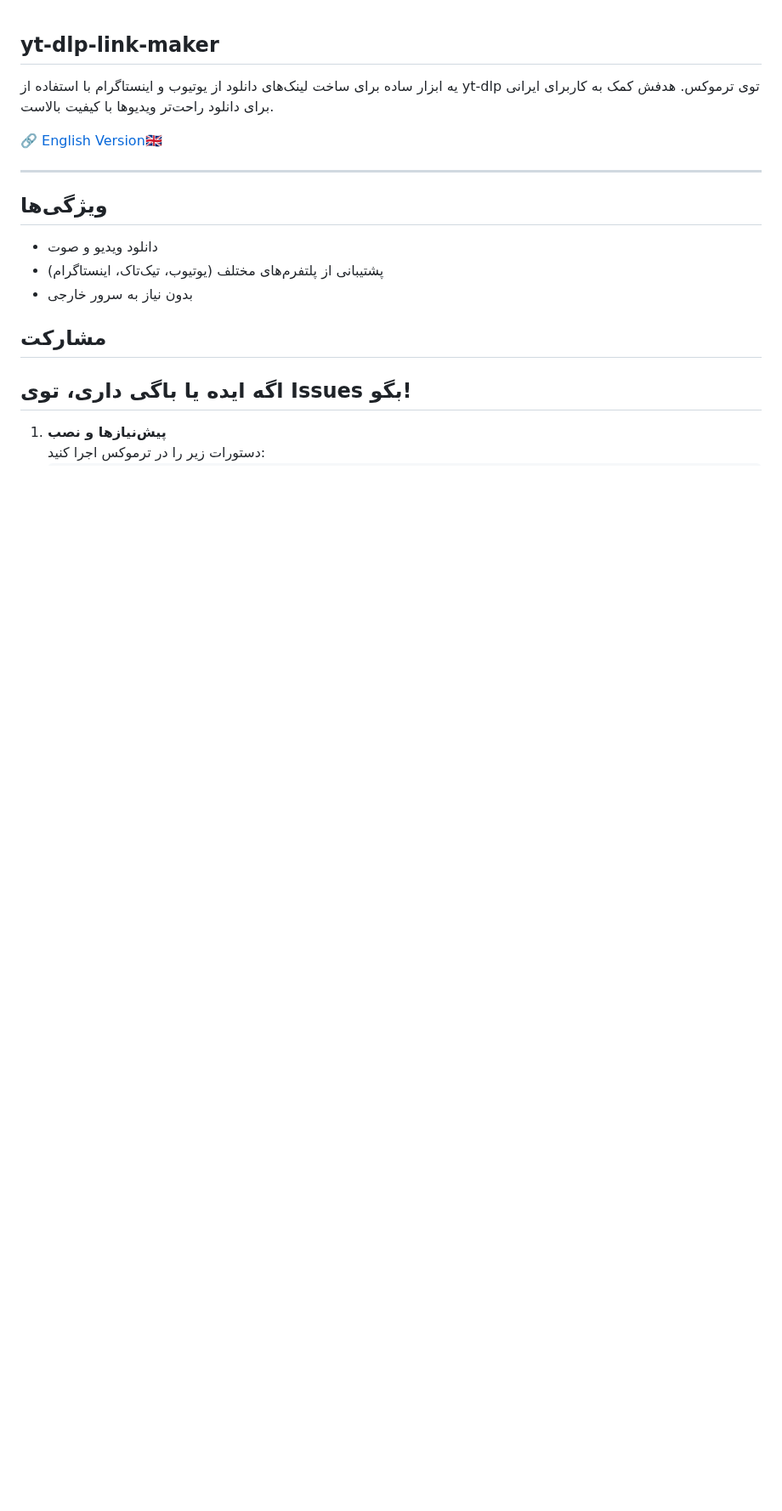
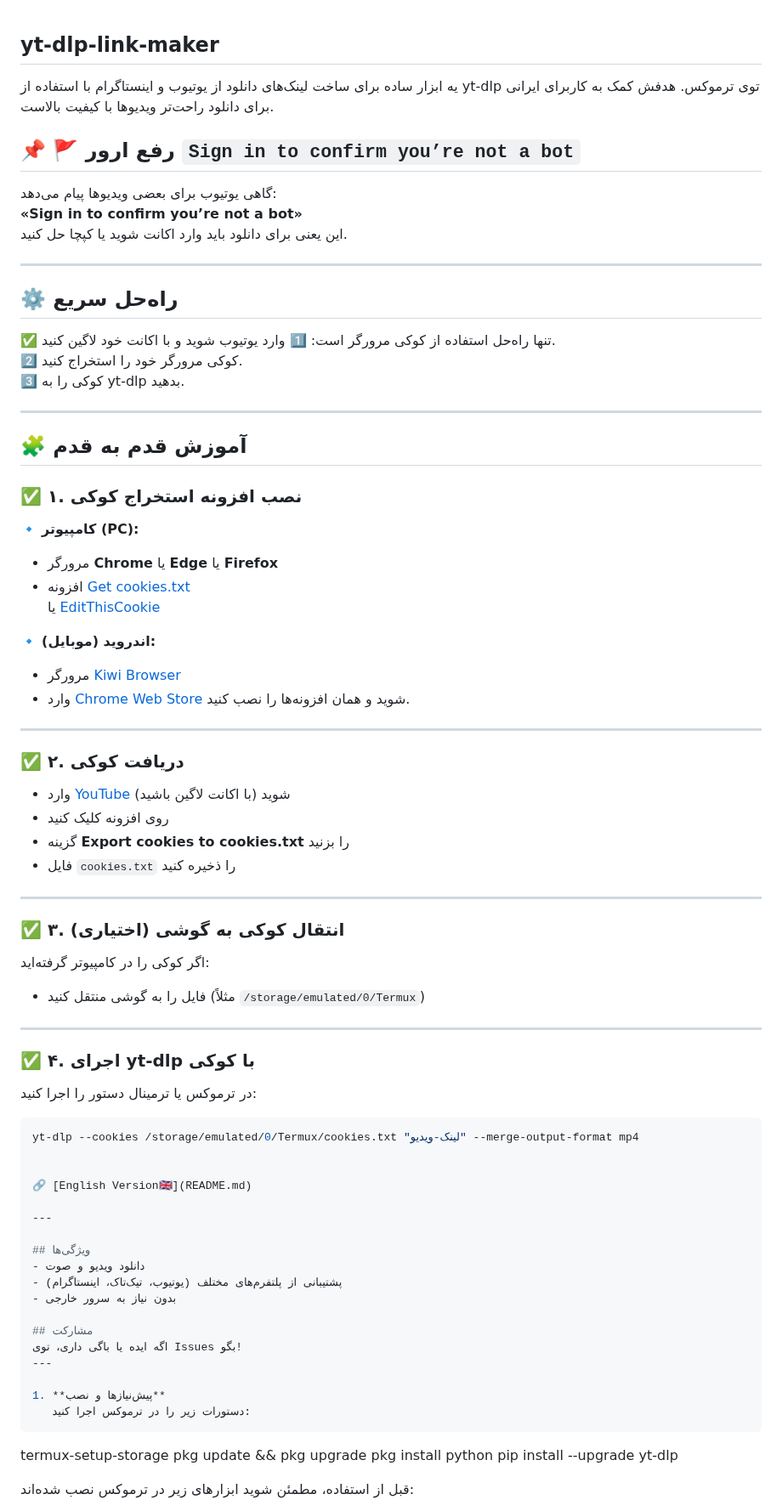
Before and after one commit to SQSh1/yt-dlp-link-maker, a Markdown page: README.fa.md, the part around the change. Shown at 85% size. Rendered like a GitHub page; blank space fills up the shorter version.

````diff
--- a/README.fa.md
+++ b/README.fa.md
@@ -1,5 +1,59 @@
 ## yt-dlp-link-maker
 یه ابزار ساده برای ساخت لینک‌های دانلود از یوتیوب و اینستاگرام با استفاده از yt-dlp توی ترموکس. هدفش کمک به کاربرای ایرانی برای دانلود راحت‌تر ویدیوها با کیفیت بالاست.
+## 📌 🚩 رفع ارور `Sign in to confirm you’re not a bot`
+
+گاهی یوتیوب برای بعضی ویدیوها پیام می‌دهد:
+**«Sign in to confirm you’re not a bot»**
+این یعنی برای دانلود باید وارد اکانت شوید یا کپچا حل کنید.
+
+---
+
+## ⚙️ راه‌حل سریع
+
+✅ تنها راه‌حل استفاده از کوکی مرورگر است:
+1️⃣ وارد یوتیوب شوید و با اکانت خود لاگین کنید.
+2️⃣ کوکی مرورگر خود را استخراج کنید.
+3️⃣ کوکی را به yt-dlp بدهید.
+
+---
+
+## 🧩 آموزش قدم به قدم
+
+### ✅ ۱. نصب افزونه استخراج کوکی
+
+🔹 **کامپیوتر (PC):**
+- مرورگر **Chrome** یا **Edge** یا **Firefox**
+- افزونه [Get cookies.txt](https://chrome.google.com/webstore/detail/get-cookiestxt/hnimpnehoodheedghdeeijklkeaacjfo)
+  یا [EditThisCookie](https://chrome.google.com/webstore/detail/editthiscookie/fngmhnnpilhplaeedifhccceomclgfbg)
+
+🔹 **اندروید (موبایل):**
+- مرورگر [Kiwi Browser](https://play.google.com/store/apps/details?id=com.kiwibrowser.browser)
+- وارد [Chrome Web Store](https://chrome.google.com/webstore) شوید و همان افزونه‌ها را نصب کنید.
+
+---
+
+### ✅ ۲. دریافت کوکی
+
+- وارد [YouTube](https://youtube.com) شوید (با اکانت لاگین باشید)
+- روی افزونه کلیک کنید
+- گزینه **Export cookies to cookies.txt** را بزنید
+- فایل `cookies.txt` را ذخیره کنید
+
+---
+
+### ✅ ۳. انتقال کوکی به گوشی (اختیاری)
+
+اگر کوکی را در کامپیوتر گرفته‌اید:
+- فایل را به گوشی منتقل کنید (مثلاً `/storage/emulated/0/Termux`)
+
+---
+
+### ✅ ۴. اجرای yt-dlp با کوکی
+
+در ترموکس یا ترمینال دستور را اجرا کنید:
+```bash
+yt-dlp --cookies /storage/emulated/0/Termux/cookies.txt "لینک-ویدیو" --merge-output-format mp4
+
 
 🔗 [English Version🇬🇧](README.md)
 
````
